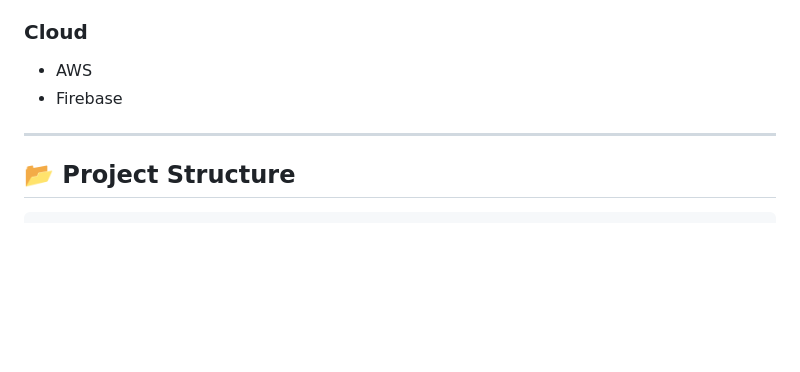
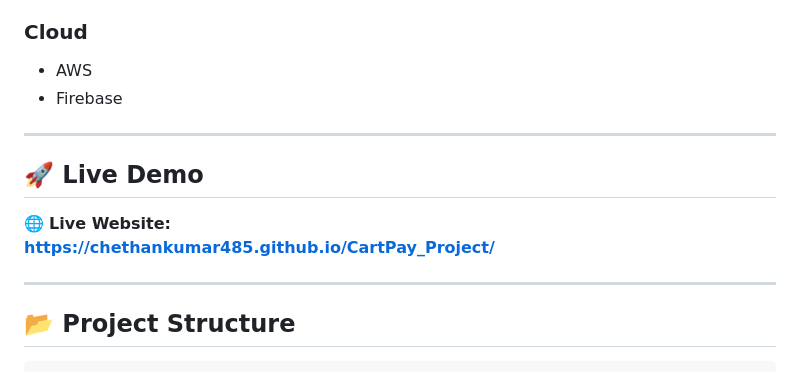
Before and after one commit to ChethanKumar485/CartPay_Project, a Markdown page: README.md, the part around the change. GitHub-like rendering; blank space fills up the shorter version.

````diff
--- a/README.md
+++ b/README.md
@@ -211,6 +211,13 @@ Walk Out
 
 ---
 
+## 🚀 Live Demo
+
+🌐 **Live Website:**
+**https://chethankumar485.github.io/CartPay_Project/**
+
+---
+
 ## 📂 Project Structure
 ```
 CartPay/
````
